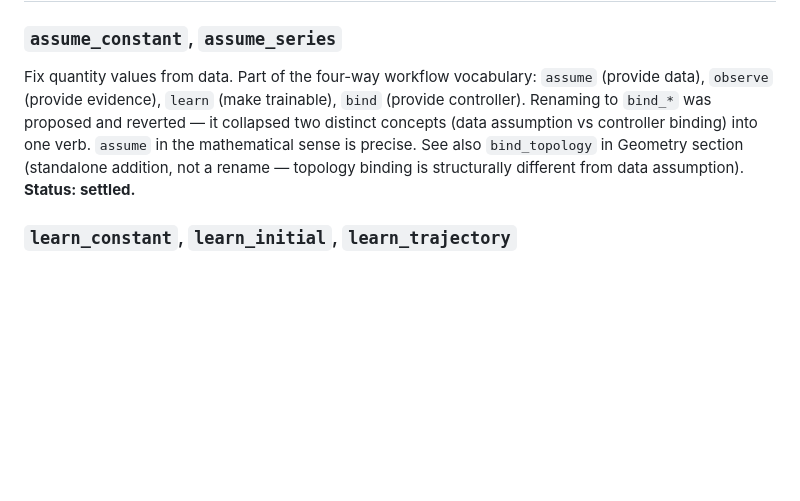
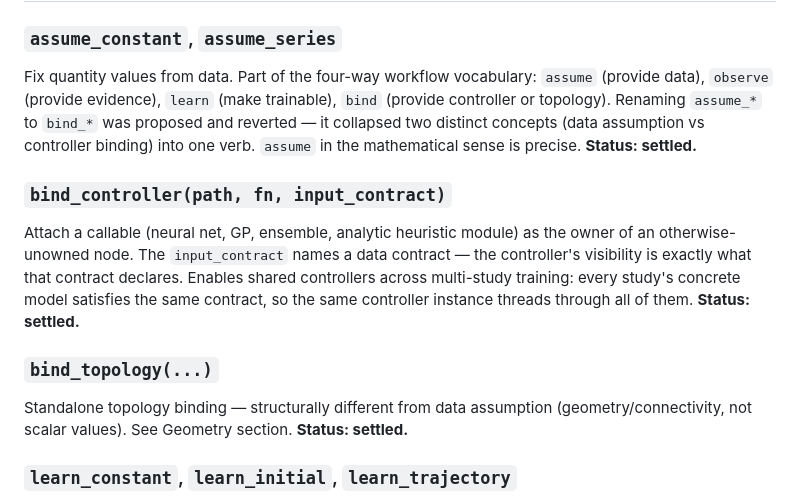
Before and after one commit to RileyLeff/myco, a Markdown page: planning/v2/v2.1_in_progress.md, the part around one of its changes. Rendered like a GitHub page; blank space fills up the shorter version.

```diff
--- a/planning/v2/v2.1_in_progress.md
+++ b/planning/v2/v2.1_in_progress.md
@@ -383,11 +500,24 @@ slots may relax this in future.
 ### `assume_constant`, `assume_series`
 Fix quantity values from data. Part of the four-way workflow vocabulary:
 `assume` (provide data), `observe` (provide evidence), `learn` (make
-trainable), `bind` (provide controller). Renaming to `bind_*` was proposed
-and reverted — it collapsed two distinct concepts (data assumption vs
-controller binding) into one verb. `assume` in the mathematical sense is
-precise. See also `bind_topology` in Geometry section (standalone addition,
-not a rename — topology binding is structurally different from data assumption).
+trainable), `bind` (provide controller or topology). Renaming `assume_*`
+to `bind_*` was proposed and reverted — it collapsed two distinct concepts
+(data assumption vs controller binding) into one verb. `assume` in the
+mathematical sense is precise.
+**Status: settled.**
+
+### `bind_controller(path, fn, input_contract)`
+Attach a callable (neural net, GP, ensemble, analytic heuristic module) as
+the owner of an otherwise-unowned node. The `input_contract` names a data
+contract — the controller's visibility is exactly what that contract
+declares. Enables shared controllers across multi-study training: every
+study's concrete model satisfies the same contract, so the same controller
+instance threads through all of them.
+**Status: settled.**
+
+### `bind_topology(...)`
+Standalone topology binding — structurally different from data assumption
+(geometry/connectivity, not scalar values). See Geometry section.
 **Status: settled.**
 
 ### `learn_constant`, `learn_initial`, `learn_trajectory`
```
Also changed, not shown: other parts of planning/v2/v2.1_in_progress.md (+130 -13 lines), planning/v2/open_questions.md (+41 -43 lines).
